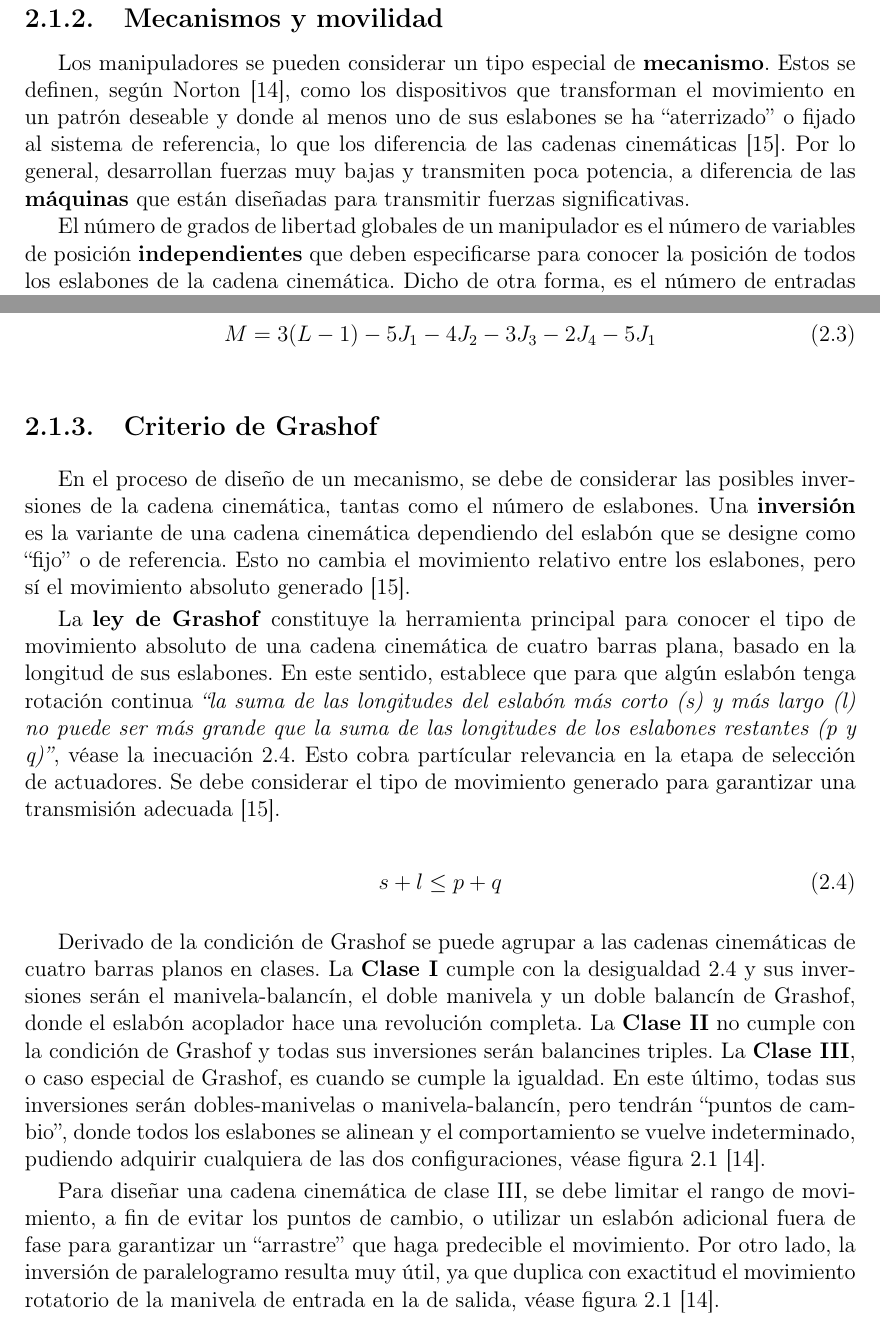
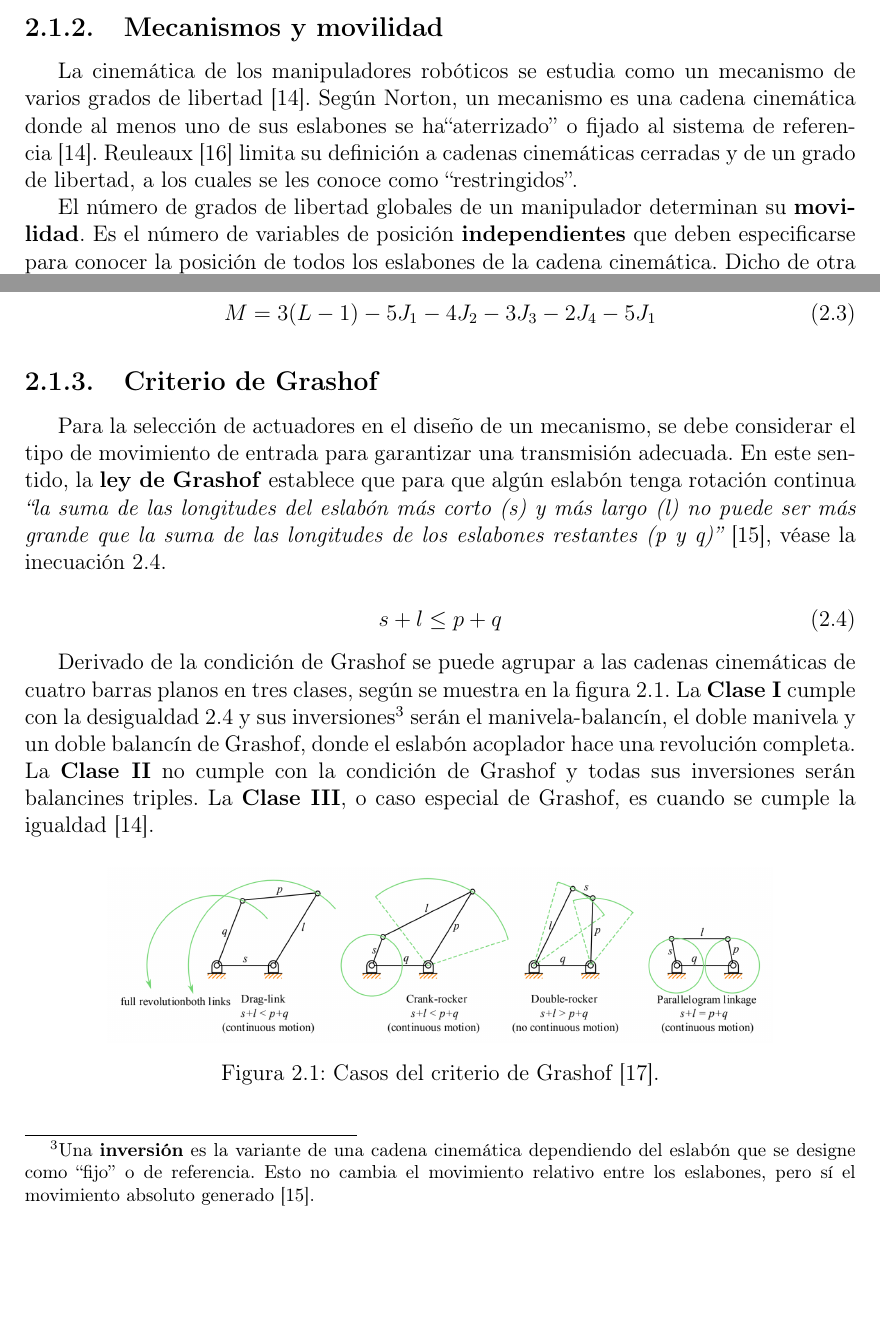
Before and after one commit to RafaCuellarR/TesisJustina, a LaTeX thesis (tesis.tex, which reads secs/antecedentes.tex): two parts of pages 10 and 11 of 30 before the commit and two parts of pages 10 and 11 of 29 after it, joined at a grey line, cut so that both start at the same text, the shorter picture padded with empty space. Compiled offline with pdfLaTeX.

Commit message:
Sintesis completa y pies de página añadidos

```diff
--- a/secs/antecedentes.tex
+++ b/secs/antecedentes.tex
@@ -14,9 +12,9 @@ Si cada eslabón en la cadena está conectado a al menos otros dos, la cadena ci
 % Mecanismos
 \subsection{Mecanismos y movilidad}
 
-Los manipuladores se pueden considerar un tipo especial de \textbf{mecanismo}. Estos se definen, según Norton~\cite{norton}, como los dispositivos que transforman el movimiento en un patrón deseable y donde al menos uno de sus eslabones se ha ``aterrizado'' o fijado al sistema de referencia, lo que los diferencia de las cadenas cinemáticas~\cite{shigley}. Por lo general, desarrollan fuerzas muy bajas y transmiten poca potencia, a diferencia de las \textbf{máquinas} que están diseñadas para transmitir fuerzas significativas.
+La cinemática de los manipuladores robóticos se estudia como un mecanismo de varios grados de libertad~\cite{norton}. Según Norton, un mecanismo es una cadena cinemática donde al menos uno de sus eslabones se ha``aterrizado'' o fijado al sistema de referencia~\cite{norton}. Reuleaux~\cite{reuleaux} limita su definición a cadenas cinemáticas cerradas y de un grado de libertad, a los cuales se les conoce como ``restringidos''.
 
-El número de grados de libertad globales de un manipulador es el número de variables de posición \textbf{independientes} que deben especificarse para conocer la posición de todos los eslabones de la cadena cinemática. Dicho de otra forma, es el número de entradas que se deben proporcionar para generar una salida predecible. Para determinarlo se debe de considerar el número de eslabones, el número de juntas y las interacciones entre ellos. La \textbf{condición de Gruebler} considera estos factores para un mecanismo plano resumidos en la ecuación \ref{ec:gruebler}~\cite{norton}.
+El número de grados de libertad globales de un manipulador determinan su \textbf{movilidad}. Es el número de variables de posición \textbf{independientes} que deben especificarse para conocer la posición de todos los eslabones de la cadena cinemática. Dicho de otra forma, es el número de entradas que se deben proporcionar para generar una salida predecible. Para determinarlo se debe de considerar el número de eslabones, el número de juntas y las interacciones entre ellos. La \textbf{condición de Gruebler} considera estos factores para un mecanismo plano resumidos en la ecuación \ref{ec:gruebler}~\cite{norton}.
 
 \begin{equation}
 \label{ec:gruebler}
@@ -54,25 +52,21 @@ Finalmente, para mecanismos espaciales, la modificación de Kurtzbach se puede e
 \end{equation}
 
 % Criterio de Grashof
-
 \subsection{Criterio de Grashof}
 
-En el proceso de diseño de un mecanismo, se debe de considerar las posibles inversiones de la cadena cinemática, tantas como el número de eslabones. Una \textbf{inversión} es la variante de una cadena cinemática dependiendo del eslabón que se designe como ``fijo'' o de referencia. Esto no cambia el movimiento relativo entre los eslabones, pero sí el movimiento absoluto generado~\cite{shigley}.
-
-La \textbf{ley de Grashof} constituye la herramienta principal para conocer el tipo de movimiento absoluto de una cadena cinemática de cuatro barras plana, basado en la longitud de sus eslabones. En este sentido, establece que para que algún eslabón tenga rotación continua \textit{``la suma de las longitudes del eslabón más corto (s) y más largo (l) no puede ser más grande que la suma de las longitudes de los eslabones restantes (p y q)''}, véase la inecuación \ref{ec:grashof}. Esto cobra partícular relevancia en la etapa de selección de actuadores. Se debe considerar el tipo de movimiento generado para garantizar una transmisión adecuada~\cite{shigley}.
+Para la selección de actuadores en el diseño de un mecanismo, se debe considerar el tipo de movimiento de entrada para garantizar una transmisión adecuada. En este sentido, la \textbf{ley de Grashof} establece que para que algún eslabón tenga rotación continua \textit{``la suma de las longitudes del eslabón más corto (s) y más largo (l) no puede ser más grande que la suma de las longitudes de los eslabones restantes (p y q)''}~\cite{shigley}, véase la inecuación \ref{ec:grashof}.
 
 \begin{equation}
 \label{ec:grashof}
     s+l \leq p+q
 \end{equation}
 
-Derivado de la condición de Grashof se puede agrupar a las cadenas cinemáticas de cuatro barras planos en clases. La \textbf{Clase I} cumple con la desigualdad \ref{ec:grashof} y sus inversiones serán el manivela-balancín, el doble manivela y un doble balancín de Grashof, donde el eslabón acoplador hace una revolución completa. La \textbf{Clase II} no cumple con la condición de Grashof y todas sus inversiones serán balancines triples. La \textbf{Clase III}, o caso especial de Grashof, es cuando se cumple la igualdad. En este último, todas sus inversiones serán dobles-manivelas o manivela-balancín, pero tendrán ``puntos de cambio'', donde todos los eslabones se alinean y el comportamiento se vuelve indeterminado, pudiendo adquirir cualquiera de las dos configuraciones, véase figura \ref{fig:esp_grashof}~\cite{norton}.
+Derivado de la condición de Grashof se puede agrupar a las cadenas cinemáticas de cuatro barras planos en tres clases, según se muestra en la figura \ref{fig:grashof}. La \textbf{Clase I} cumple con la desigualdad \ref{ec:grashof} y sus inversiones\footnote{Una \textbf{inversión} es la variante de una cadena cinemática dependiendo del eslabón que se designe como ``fijo'' o de referencia. Esto no cambia el movimiento relativo entre los eslabones, pero sí el movimiento absoluto generado~\cite{shigley}.} serán el manivela-balancín, el doble manivela y un doble balancín de Grashof, donde el eslabón acoplador hace una revolución completa. La \textbf{Clase II} no cumple con la condición de Grashof y todas sus inversiones serán balancines triples. La \textbf{Clase III}, o caso especial de Grashof, es cuando se cumple la igualdad~\cite{norton}.
 
-\begin{figure}[htbp]
+\begin{figure}[!ht]
     \centering
-    \includegraphics[width=0.8\textwidth]{img/antecedentes/inv_no_grashof.png}
-    \caption{Inversiones del caso especial de Grashof~\cite{norton}.}
-    \label{fig:esp_grashof}
+    \includegraphics[width=0.8\textwidth]{img/antecedentes/grashof.png}
+    \caption{Casos del criterio de Grashof~\cite{kivela_thesis}.}
+    \label{fig:grashof}
 \end{figure}
 
-Para diseñar una cadena cinemática de clase III, se debe limitar el rango de movimiento, a fin de evitar los puntos de cambio, o utilizar un eslabón adicional fuera de fase para garantizar un ``arrastre'' que haga predecible el movimiento. Por otro lado, la inversión de paralelogramo resulta muy útil, ya que duplica con exactitud el movimiento rotatorio de la manivela de entrada en la de salida, véase figura \ref{fig:esp_grashof}~\cite{norton}.
```
Also changed, not shown: bib/antecedentes.bib (+10 -0 lines), img/antecedentes/grashof.png (added), img/antecedentes/inv_no_grashof.png (deleted), tesis.pdf, secs/antecedentes.tex (22 more changed lines).
